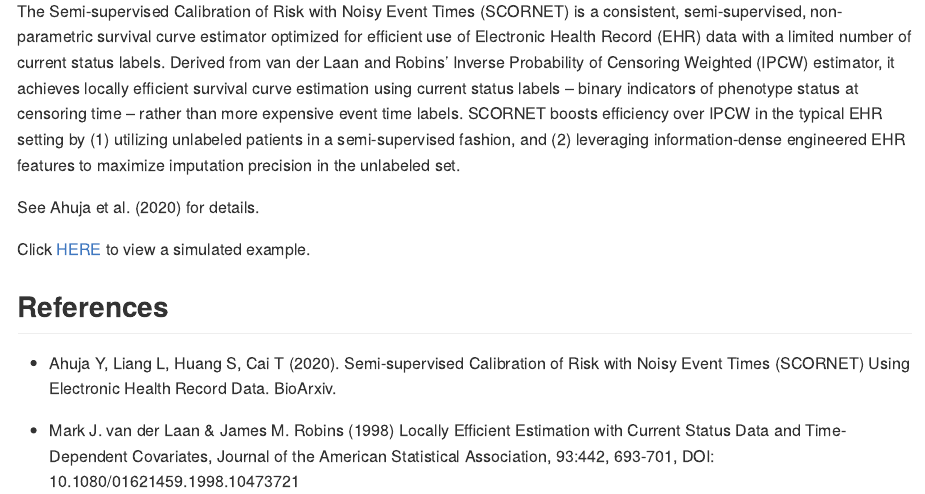
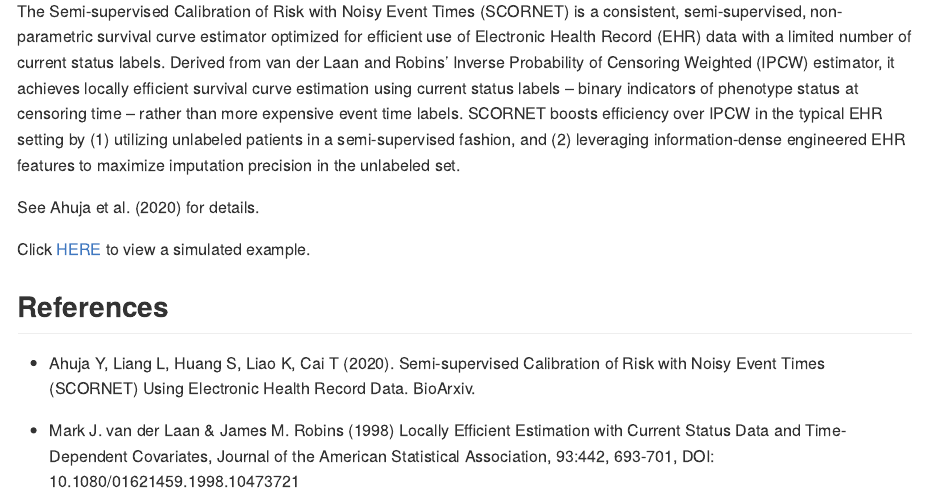
Before and after one commit to celehs/SCORNET, an R Markdown document (README.Rmd): the page in a window 1100 px wide, from 250 px down. Rendered offline with R 4.5, knitr and Pandoc, with nearby package versions; badge pictures from the web are left out.

Commit message:
Updated DESCRIPTION, README link

```diff
--- a/README.Rmd
+++ b/README.Rmd
@@ -15,10 +15,10 @@ The Semi-supervised Calibration of Risk with Noisy Event Times (SCORNET) is a co
 
 See Ahuja et al. (2020) for details.
 
-Click [HERE](docs/articles/example.html) to view a simulated example.
+Click [HERE](https://celehs.github.io/SCORNET/) to view a simulated example.
 
 ## References
 
-- Ahuja Y, Liang L, Huang S, Cai T (2020). Semi-supervised Calibration of Risk with Noisy Event Times (SCORNET) Using Electronic Health Record Data. BioArxiv.
+- Ahuja Y, Liang L, Huang S, Liao K, Cai T (2020). Semi-supervised Calibration of Risk with Noisy Event Times (SCORNET) Using Electronic Health Record Data. BioArxiv.
 
 - Mark J. van der Laan & James M. Robins (1998) Locally Efficient Estimation with Current Status Data and Time-Dependent Covariates, Journal of the American Statistical Association, 93:442, 693-701, DOI: 10.1080/01621459.1998.10473721
```
Also changed, not shown: 1 other file.
